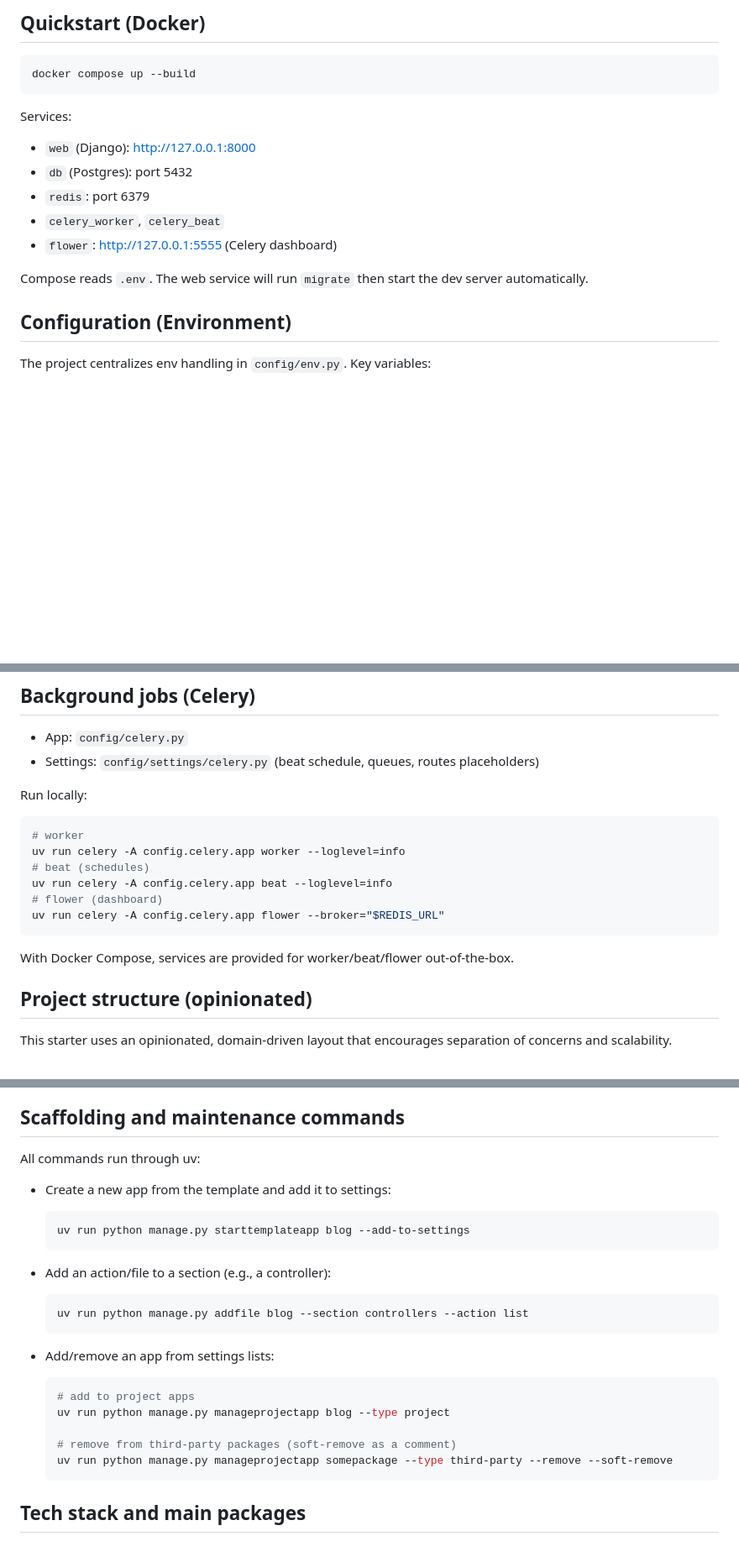
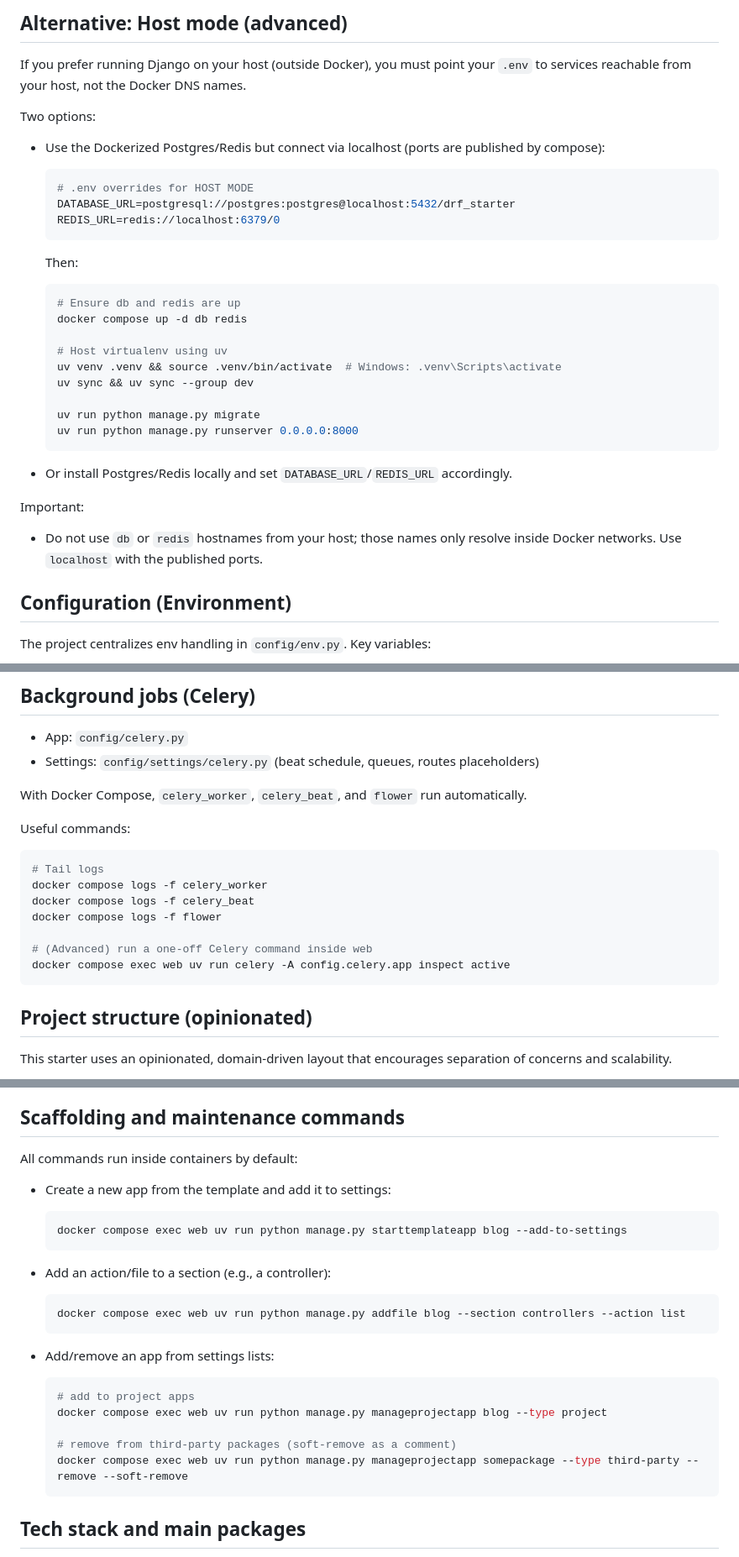
Before and after one commit to Katestheimeno/Katesthe-core, a Markdown page: README.md, 3 parts joined by grey strips. Shown: that part at 84% size. GitHub-like rendering; blank space fills up the shorter version.

````diff
--- a/README.md
+++ b/README.md
@@ -97,17 +78,32 @@ uv run python manage.py runserver 0.0.0.0:8000
 
 
-## Quickstart (Docker)
-```bash
-docker compose up --build
-```
-Services:
-- `web` (Django): http://127.0.0.1:8000
-- `db` (Postgres): port 5432
-- `redis`: port 6379
-- `celery_worker`, `celery_beat`
-- `flower`: http://127.0.0.1:5555 (Celery dashboard)
+## Alternative: Host mode (advanced)
+If you prefer running Django on your host (outside Docker), you must point your `.env` to services reachable from your host, not the Docker DNS names.
 
-Compose reads `.env`. The web service will run `migrate` then start the dev server automatically.
+Two options:
+- Use the Dockerized Postgres/Redis but connect via localhost (ports are published by compose):
+  ```env
+  # .env overrides for HOST MODE
+  DATABASE_URL=postgresql://postgres:postgres@localhost:5432/drf_starter
+  REDIS_URL=redis://localhost:6379/0
+  ```
+  Then:
+  ```bash
+  # Ensure db and redis are up
+  docker compose up -d db redis
+
+  # Host virtualenv using uv
+  uv venv .venv && source .venv/bin/activate  # Windows: .venv\Scripts\activate
+  uv sync && uv sync --group dev
+
+  uv run python manage.py migrate
+  uv run python manage.py runserver 0.0.0.0:8000
+  ```
+
+- Or install Postgres/Redis locally and set `DATABASE_URL`/`REDIS_URL` accordingly.
+
+Important:
+- Do not use `db` or `redis` hostnames from your host; those names only resolve inside Docker networks. Use `localhost` with the published ports.
 
 
 ## Configuration (Environment)
@@ -165,16 +162,18 @@ curl http://127.0.0.1:8000/api/v1/auth/users/me/ \
 - App: `config/celery.py`
 - Settings: `config/settings/celery.py` (beat schedule, queues, routes placeholders)
 
-Run locally:
+With Docker Compose, `celery_worker`, `celery_beat`, and `flower` run automatically.
+
+Useful commands:
 ```bash
-# worker
-uv run celery -A config.celery.app worker --loglevel=info
-# beat (schedules)
-uv run celery -A config.celery.app beat --loglevel=info
-# flower (dashboard)
-uv run celery -A config.celery.app flower --broker="$REDIS_URL"
+# Tail logs
+docker compose logs -f celery_worker
+docker compose logs -f celery_beat
+docker compose logs -f flower
+
+# (Advanced) run a one-off Celery command inside web
+docker compose exec web uv run celery -A config.celery.app inspect active
 ```
-With Docker Compose, services are provided for worker/beat/flower out-of-the-box.
 
 
 ## Project structure (opinionated)
@@ -237,25 +236,25 @@ Why this layout?
 
 
 ## Scaffolding and maintenance commands
-All commands run through uv:
+All commands run inside containers by default:
 
 - Create a new app from the template and add it to settings:
   ```bash
-  uv run python manage.py starttemplateapp blog --add-to-settings
+  docker compose exec web uv run python manage.py starttemplateapp blog --add-to-settings
   ```
 
 - Add an action/file to a section (e.g., a controller):
   ```bash
-  uv run python manage.py addfile blog --section controllers --action list
+  docker compose exec web uv run python manage.py addfile blog --section controllers --action list
   ```
 
 - Add/remove an app from settings lists:
   ```bash
   # add to project apps
-  uv run python manage.py manageprojectapp blog --type project
+  docker compose exec web uv run python manage.py manageprojectapp blog --type project
 
   # remove from third-party packages (soft-remove as a comment)
-  uv run python manage.py manageprojectapp somepackage --type third-party --remove --soft-remove
+  docker compose exec web uv run python manage.py manageprojectapp somepackage --type third-party --remove --soft-remove
   ```
 
 
````
Also changed, not shown: other parts of README.md (+43 -62 lines).
